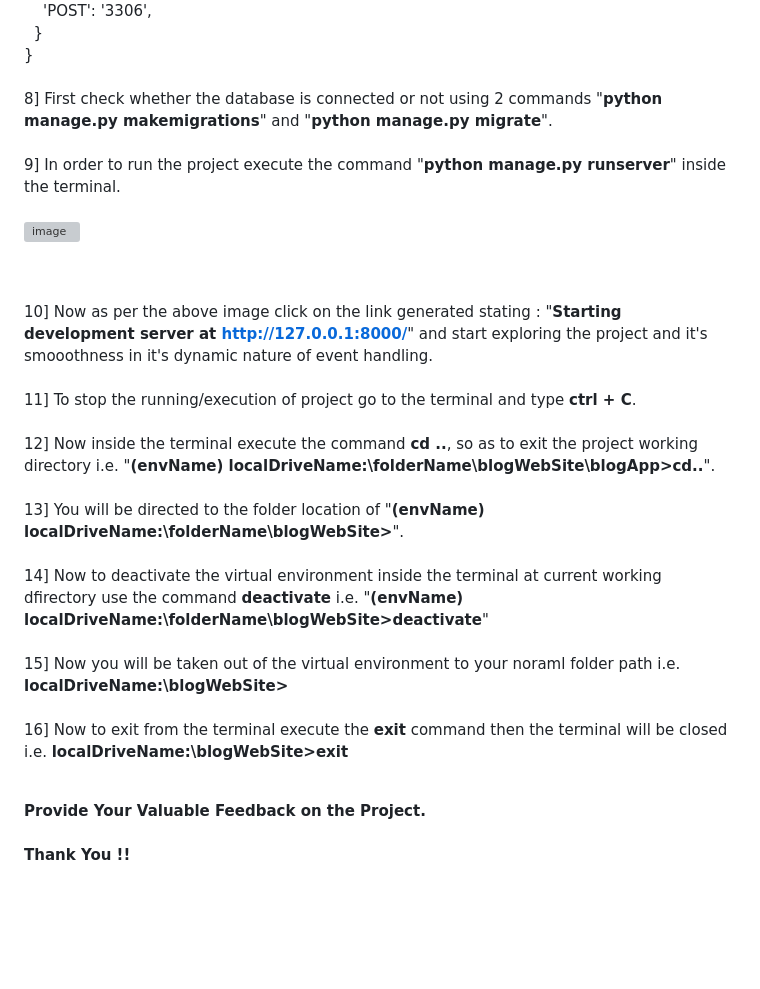
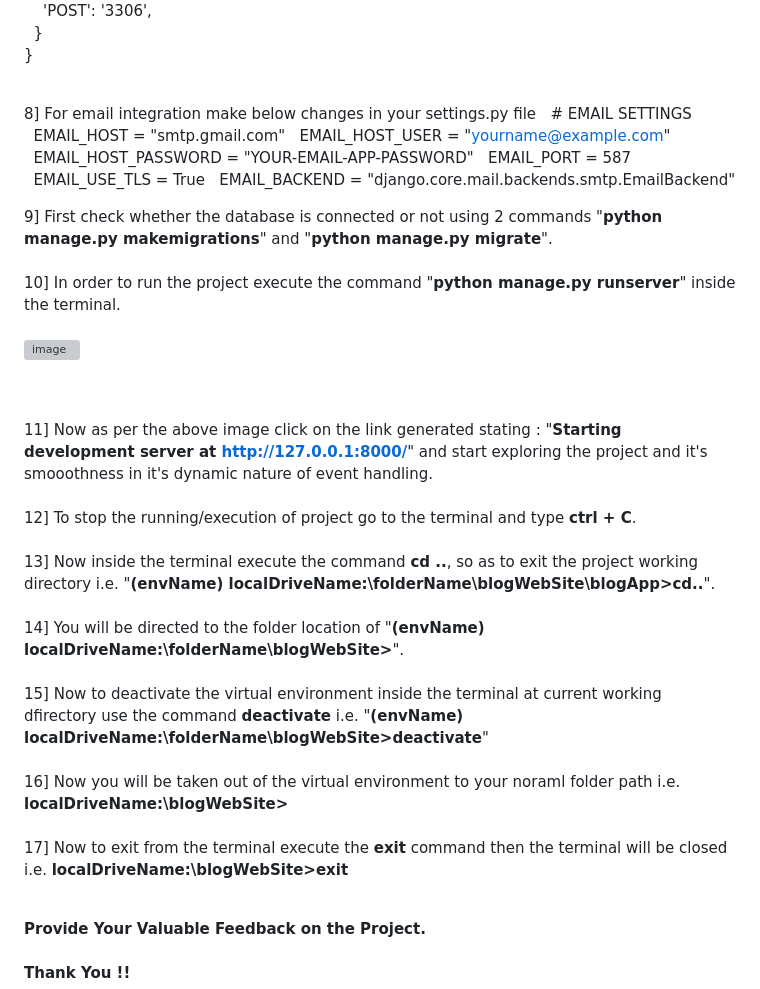
Before and after one commit to SiddheshP1996/blogWorld, a Markdown page: README.md, the part around the change. Rendered like a GitHub page; blank space fills up the shorter version; grey boxes are pictures that could not be loaded.

```diff
--- a/README.md
+++ b/README.md
@@ -40,26 +40,36 @@ DATABASES = {<br>
 &nbsp;&nbsp;&nbsp;&nbsp;'POST': '3306',<br>
 &nbsp;&nbsp;}<br>
 }<br><br>
-8] First check whether the database is connected or not using 2 commands "**python manage.py makemigrations**" and "**python manage.py migrate**".
+
+8] For email integration make below changes in your settings.py file
+&nbsp;&nbsp;# EMAIL SETTINGS
+&nbsp;&nbsp;EMAIL_HOST = "smtp.gmail.com"
+&nbsp;&nbsp;EMAIL_HOST_USER = "yourname@example.com"
+&nbsp;&nbsp;EMAIL_HOST_PASSWORD = "YOUR-EMAIL-APP-PASSWORD"
+&nbsp;&nbsp;EMAIL_PORT = 587
+&nbsp;&nbsp;EMAIL_USE_TLS = True
+&nbsp;&nbsp;EMAIL_BACKEND = "django.core.mail.backends.smtp.EmailBackend"
+
+9] First check whether the database is connected or not using 2 commands "**python manage.py makemigrations**" and "**python manage.py migrate**".
 <br><br>
-9] In order to run the project execute the command "**python manage.py runserver**" inside the terminal.
+10] In order to run the project execute the command "**python manage.py runserver**" inside the terminal.
 <br><br>
 ![image](https://github.com/SiddheshP1996/blogWorld/assets/67057053/91395239-d74e-4f21-8fdc-a5374356ac16)
 
 <br><br>
-10] Now as per the above image click on the link generated stating : "**Starting development server at http://127.0.0.1:8000/**" and start exploring the project and it's smooothness in it's dynamic nature of event handling.
+11] Now as per the above image click on the link generated stating : "**Starting development server at http://127.0.0.1:8000/**" and start exploring the project and it's smooothness in it's dynamic nature of event handling.
 <br><br>
-11] To stop the running/execution of project go to the terminal and type **ctrl + C**.
+12] To stop the running/execution of project go to the terminal and type **ctrl + C**.
 <br><br>
-12] Now inside the terminal execute the command **cd ..**, so as to exit the project working directory i.e. "**(envName) localDriveName:\folderName\blogWebSite\blogApp>cd..**".
+13] Now inside the terminal execute the command **cd ..**, so as to exit the project working directory i.e. "**(envName) localDriveName:\folderName\blogWebSite\blogApp>cd..**".
 <br><br>
-13] You will be directed to the folder location of "**(envName) localDriveName:\folderName\blogWebSite>**".
+14] You will be directed to the folder location of "**(envName) localDriveName:\folderName\blogWebSite>**".
 <br><br>
-14] Now to deactivate the virtual environment inside the terminal at current working dfirectory use the command **deactivate** i.e. "**(envName) localDriveName:\folderName\blogWebSite>deactivate**"
+15] Now to deactivate the virtual environment inside the terminal at current working dfirectory use the command **deactivate** i.e. "**(envName) localDriveName:\folderName\blogWebSite>deactivate**"
 <br><br>
-15] Now you will be taken out of the virtual environment to your noraml folder path i.e. **localDriveName:\blogWebSite>**
+16] Now you will be taken out of the virtual environment to your noraml folder path i.e. **localDriveName:\blogWebSite>**
 <br><br>
-16] Now to exit from the terminal execute the **exit** command then the terminal will be closed i.e. **localDriveName:\blogWebSite>exit**
+17] Now to exit from the terminal execute the **exit** command then the terminal will be closed i.e. **localDriveName:\blogWebSite>exit**
 <br><br>
 
 **Provide Your Valuable Feedback on the Project.**
```
